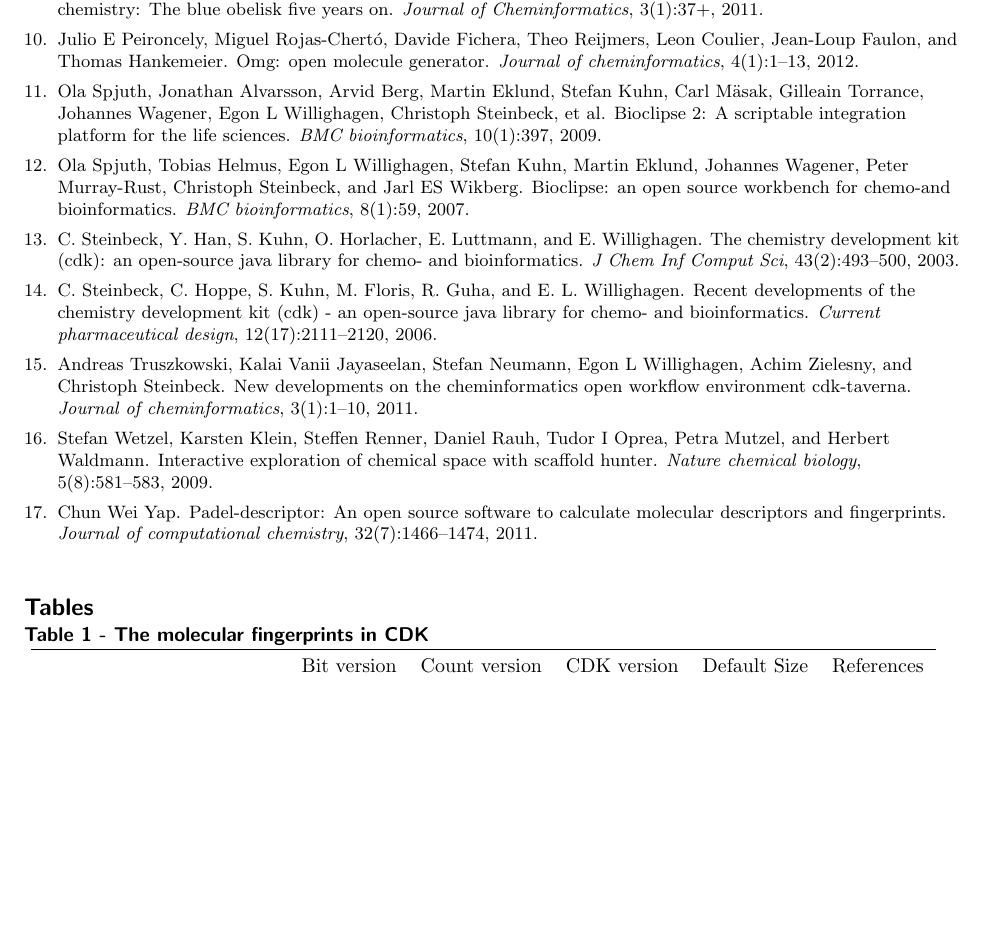
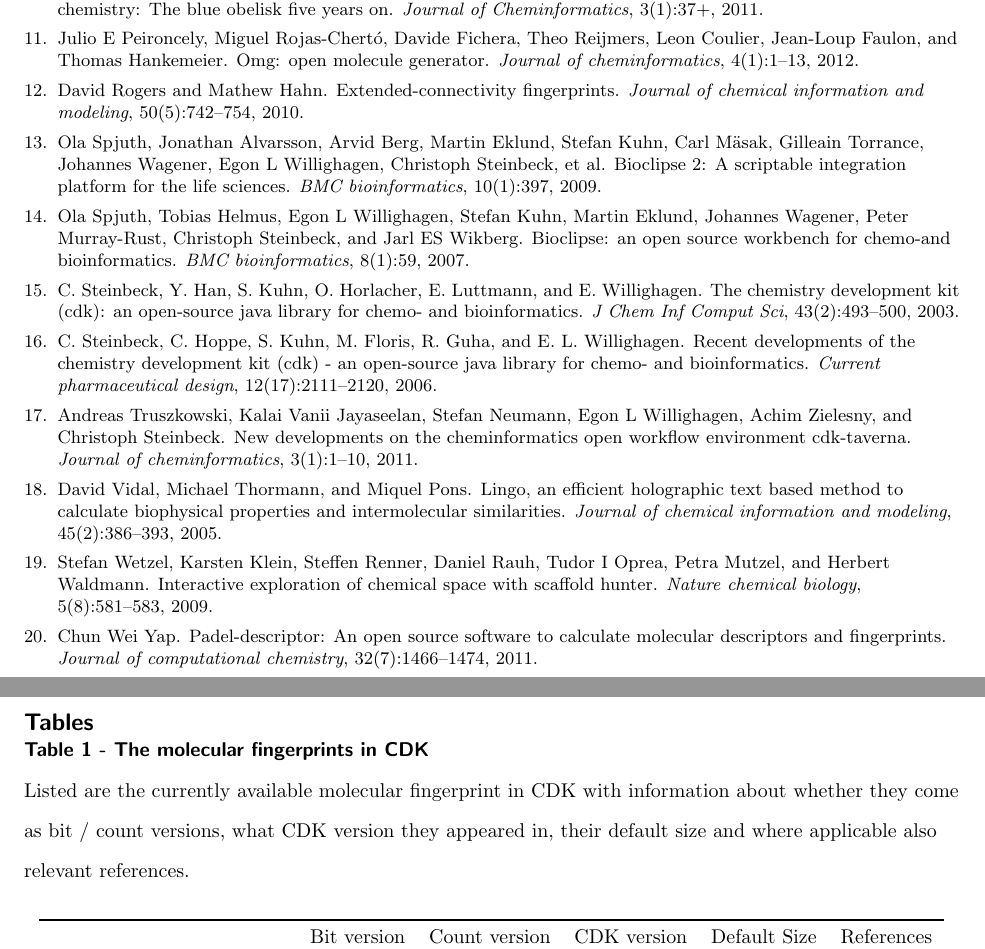
Before and after one commit to cdk/cdk-paper-3, a LaTeX document (article.tex, which reads article.bib): part of page 9 of 9 before the commit and two parts of pages 9 and 10 of 10 after it, the two joined at a grey line, cut so that both start at the same text, the shorter picture padded with empty space. Compiled offline with pdfLaTeX; a missing bibliography style is replaced by a similar one.

Commit message:
More work on the fingerprint table

```diff
--- a/article.bib
+++ b/article.bib
@@ -246,0 +251,16 @@ year = {1995}
+  journal={Journal of chemical information and modeling},
+  volume={50},
+  number={5},
+  pages={742--754},
+  year={2010},
+  publisher={ACS Publications}
+}
+
+@article{vidal2005lingo,
+  title={LINGO, an efficient holographic text based method to calculate biophysical properties and intermolecular similarities},
+  author={Vidal, David and Thormann, Michael and Pons, Miquel},
+  journal={Journal of chemical information and modeling},
+  volume={45},
+  number={2},
+  pages={386--393},
+  year={2005},
--- a/article.tex
+++ b/article.tex
@@ -461,3 +462,8 @@ Niels Out and Stefan Kuhn are acknowledged for their contributions to the projec
 %%
 \section*{Tables}
   \subsection*{Table 1 - The molecular fingerprints in CDK}
+  Listed are the currently available molecular fingerprint in CDK with
+  information about whether they come as bit / count versions, what CDK version
+  they appeared in, their default size and where applicable also relevant
+  references.
+  \vskip 1\baselineskip
@@ -464,19 +474,6 @@ Niels Out and Stefan Kuhn are acknowledged for their contributions to the projec
     \rowcolors{1}{}{lightgray}
-    \par
-    \mbox{
-    \begin{tabular}{lcclrc}
+    \begin{tabular}{lcclcc}
     \toprule
-                             & Bit version  & Count version & CDK version & Default Size & References \\
-  CirkularFingerprinter      & $\checkmark$ & ?             & ?           & ?            & [pending?] \\
-  EStateFingerprinter        & $\checkmark$ &               & 1.2.0       & $79$         & \cite{Hall1995}\\
-  ExtendedFingerprinter      & $\checkmark$ &               & 1.0         &              & \\
-  Fingerprinter              & $\checkmark$ &               & 1.0         &              & \\
-  GraphOnlyFingerprinter     & $\checkmark$ &               & 1.0         &              & \\
-  HybridizationFingerprinter & $\checkmark$ &               & 1.4.0       &              & \\
-  KlekotaRothFingerprinter   & $\checkmark$ &               & 1.4.6       & $4\,860$     & \cite{Klekota2008}\\
-  LingoFingerprinter         & $\checkmark$ &               & 1.6.0 ?     &              & \\
-  MACCSFingerprinter         & $\checkmark$ &               & 1.2.0       &              & \\
-  PubchemFingerprinter       & $\checkmark$ &               & 1.4.0       &              & \\
-  ShortestPathFingerprinter  & $\checkmark$ &               & 1.6.0 ?     &              & \\
-  SignatureFingerprinter     & $\checkmark$ & $\checkmark$  & 1.6.0 ?     & $2^{32}$     & [pending] \\
-  SubstructureFingerprinter  & $\checkmark$ &               & 1.0         &              & \\
+                             & Bit version  & Count version & CDK version & Default Size    & References \\
+  CirkularFingerprinter      & $\checkmark$ & $\checkmark$  & 1.6.0 ?     & $1\,024$ / $2^{32}$%
+\footnote[1]{For the CirkularFingerprinter the bit version is folded to 1024 whereas the count version is unfolded}
@@ -483,5 +495,6 @@ Niels Out and Stefan Kuhn are acknowledged for their contributions to the projec
   \bottomrule
-    \end{tabular}}
+    \end{tabular}
+    \end{minipage}
 
 %    Here is an example of a \emph{small} table in \LaTeX\ using
 %    \verb|\tabular{...}|. This is where the description of the table
```
Also changed, not shown: article.bib (12 more changed lines), article.tex (20 more changed lines), 1 other file.
